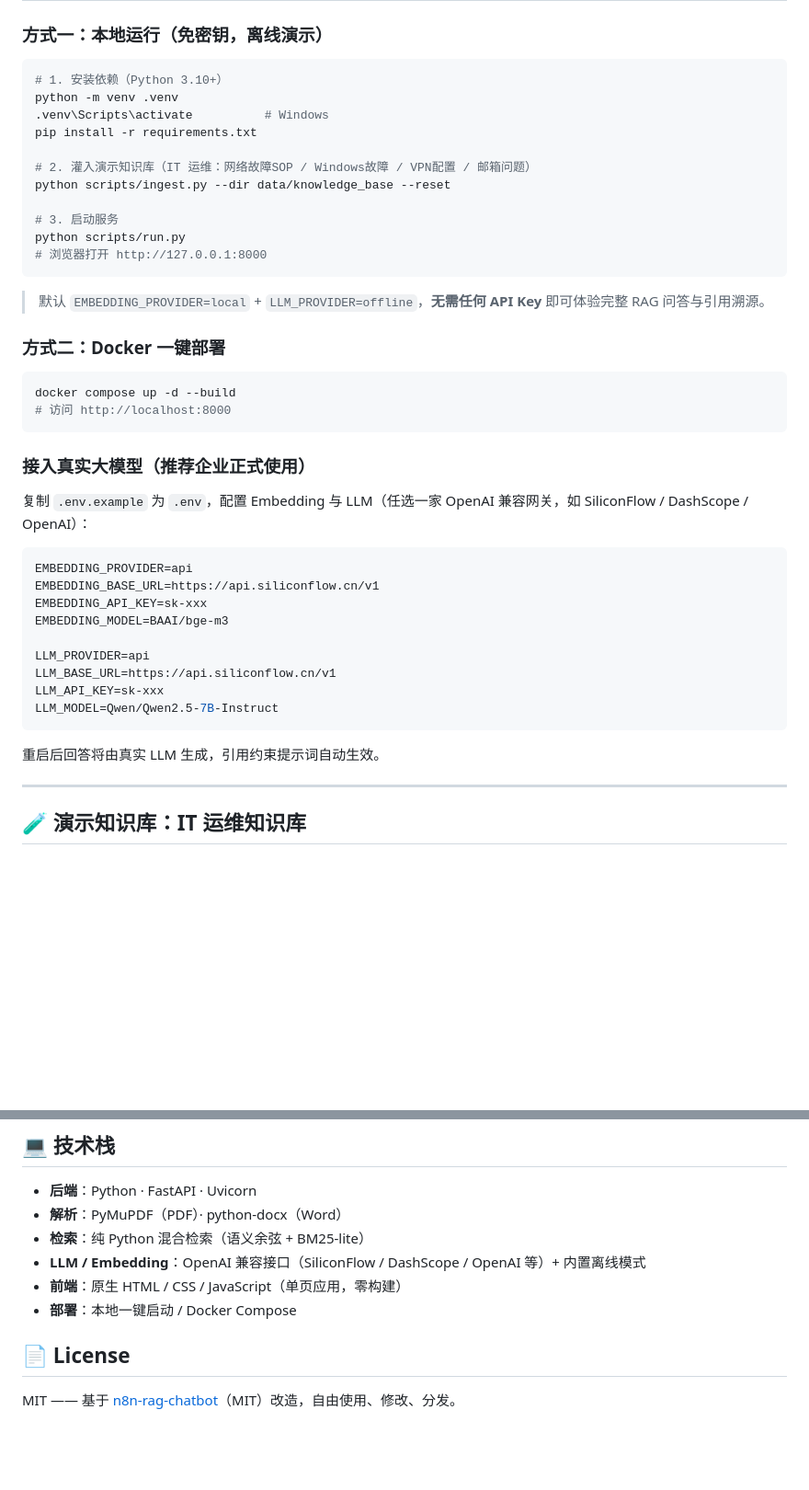
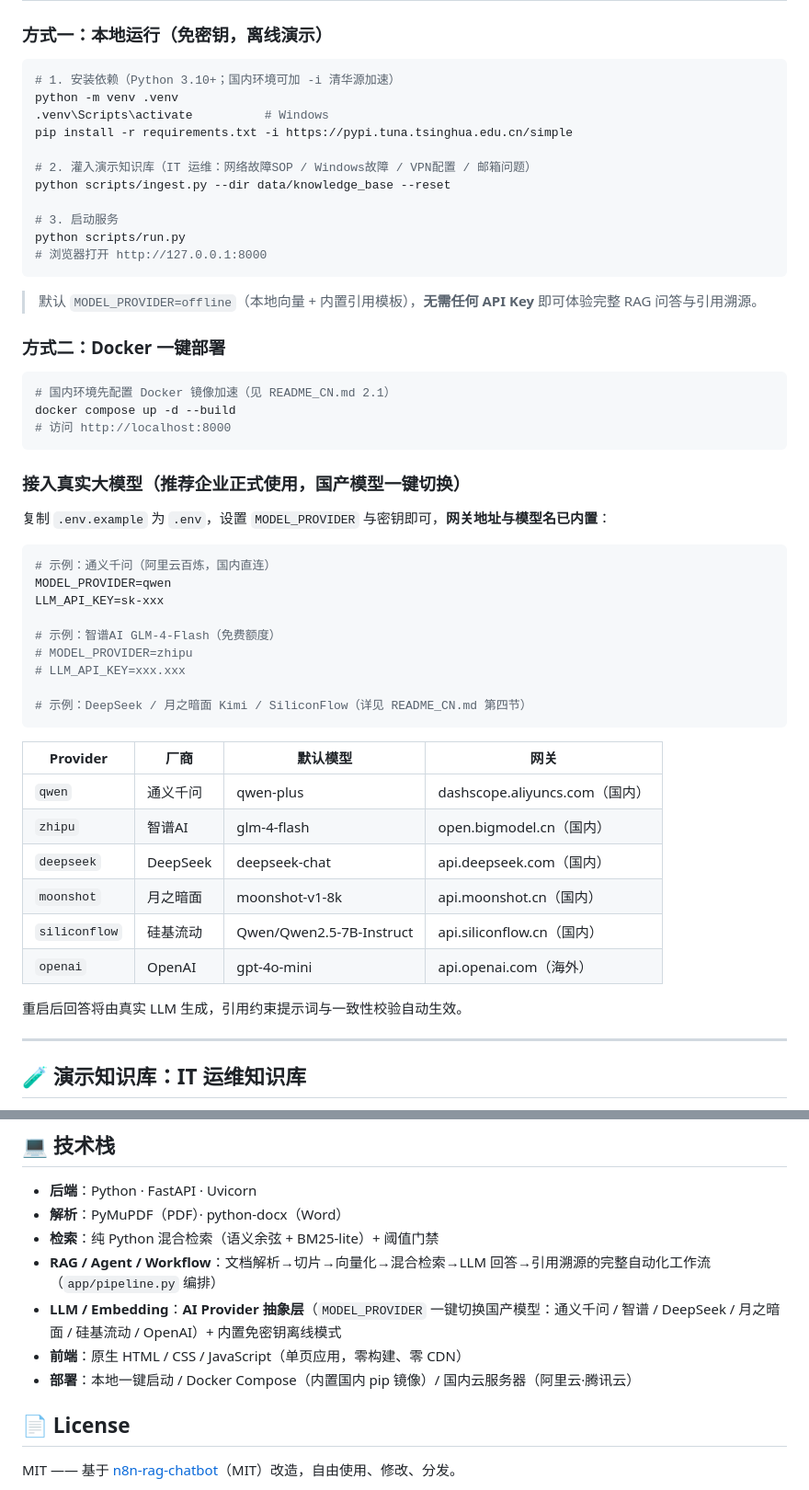
Before and after one commit to xingjianlu573-dot/qiyewengdiangznkwengda, a Markdown page: README.md, 2 parts joined by grey strips. Shown at 92% size. Rendered like a GitHub page; blank space fills up the shorter version.

````diff
--- a/README.md
+++ b/README.md
@@ -84,10 +93,10 @@ Embedding(问题) ──► 混合检索：语义余弦 + 词法分
 ### 方式一：本地运行（免密钥，离线演示）
 
 ```bash
-# 1. 安装依赖（Python 3.10+）
+# 1. 安装依赖（Python 3.10+；国内环境可加 -i 清华源加速）
 python -m venv .venv
 .venv\Scripts\activate          # Windows
-pip install -r requirements.txt
+pip install -r requirements.txt -i https://pypi.tuna.tsinghua.edu.cn/simple
 
 # 2. 灌入演示知识库（IT 运维：网络故障SOP / Windows故障 / VPN配置 / 邮箱问题）
 python scripts/ingest.py --dir data/knowledge_base --reset
@@ -97,32 +106,42 @@ python scripts/run.py
 # 浏览器打开 http://127.0.0.1:8000
 ```
 
-> 默认 `EMBEDDING_PROVIDER=local` + `LLM_PROVIDER=offline`，**无需任何 API Key** 即可体验完整 RAG 问答与引用溯源。
+> 默认 `MODEL_PROVIDER=offline`（本地向量 + 内置引用模板），**无需任何 API Key** 即可体验完整 RAG 问答与引用溯源。
 
 ### 方式二：Docker 一键部署
 
 ```bash
+# 国内环境先配置 Docker 镜像加速（见 README_CN.md 2.1）
 docker compose up -d --build
 # 访问 http://localhost:8000
 ```
 
-### 接入真实大模型（推荐企业正式使用）
+### 接入真实大模型（推荐企业正式使用，国产模型一键切换）
 
-复制 `.env.example` 为 `.env`，配置 Embedding 与 LLM（任选一家 OpenAI 兼容网关，如 SiliconFlow / DashScope / OpenAI）：
+复制 `.env.example` 为 `.env`，设置 `MODEL_PROVIDER` 与密钥即可，**网关地址与模型名已内置**：
 
 ```ini
-EMBEDDING_PROVIDER=api
-EMBEDDING_BASE_URL=https://api.siliconflow.cn/v1
-EMBEDDING_API_KEY=sk-xxx
-EMBEDDING_MODEL=BAAI/bge-m3
+# 示例：通义千问（阿里云百炼，国内直连）
+MODEL_PROVIDER=qwen
+LLM_API_KEY=sk-xxx
 
-LLM_PROVIDER=api
-LLM_BASE_URL=https://api.siliconflow.cn/v1
-LLM_API_KEY=sk-xxx
-LLM_MODEL=Qwen/Qwen2.5-7B-Instruct
+# 示例：智谱AI GLM-4-Flash（免费额度）
+# MODEL_PROVIDER=zhipu
+# LLM_API_KEY=xxx.xxx
+
+# 示例：DeepSeek / 月之暗面 Kimi / SiliconFlow（详见 README_CN.md 第四节）
 ```
 
-重启后回答将由真实 LLM 生成，引用约束提示词自动生效。
+| Provider | 厂商 | 默认模型 | 网关 |
+| --- | --- | --- | --- |
+| `qwen` | 通义千问 | qwen-plus | dashscope.aliyuncs.com（国内） |
+| `zhipu` | 智谱AI | glm-4-flash | open.bigmodel.cn（国内） |
+| `deepseek` | DeepSeek | deepseek-chat | api.deepseek.com（国内） |
+| `moonshot` | 月之暗面 | moonshot-v1-8k | api.moonshot.cn（国内） |
+| `siliconflow` | 硅基流动 | Qwen/Qwen2.5-7B-Instruct | api.siliconflow.cn（国内） |
+| `openai` | OpenAI | gpt-4o-mini | api.openai.com（海外） |
+
+重启后回答将由真实 LLM 生成，引用约束提示词与一致性校验自动生效。
 
 ---
 
@@ -250,10 +311,11 @@ python scripts/api_smoke_test.py   # 在线 API 冒烟验证（需服务已启
 
 - **后端**：Python · FastAPI · Uvicorn
 - **解析**：PyMuPDF（PDF）· python-docx（Word）
-- **检索**：纯 Python 混合检索（语义余弦 + BM25-lite）
-- **LLM / Embedding**：OpenAI 兼容接口（SiliconFlow / DashScope / OpenAI 等）+ 内置离线模式
-- **前端**：原生 HTML / CSS / JavaScript（单页应用，零构建）
-- **部署**：本地一键启动 / Docker Compose
+- **检索**：纯 Python 混合检索（语义余弦 + BM25-lite）+ 阈值门禁
+- **RAG / Agent / Workflow**：文档解析→切片→向量化→混合检索→LLM 回答→引用溯源的完整自动化工作流（`app/pipeline.py` 编排）
+- **LLM / Embedding**：**AI Provider 抽象层**（`MODEL_PROVIDER` 一键切换国产模型：通义千问 / 智谱 / DeepSeek / 月之暗面 / 硅基流动 / OpenAI）+ 内置免密钥离线模式
+- **前端**：原生 HTML / CSS / JavaScript（单页应用，零构建、零 CDN）
+- **部署**：本地一键启动 / Docker Compose（内置国内 pip 镜像）/ 国内云服务器（阿里云·腾讯云）
 
 ## 📄 License
 
````
Also changed, not shown: other parts of README.md (+62 -11 lines), DEPLOYMENT.md (+18 -8 lines), README_CN.md (added, +185 -0 lines), docs/CHINA_ACCESS_REVIEW.md (added, +87 -0 lines), docs/CHINA_OPTIMIZATION_TEST_REPORT.md (added, +99 -0 lines), docs/screenshots/07-deploy-health.png (added), 12 other files.
